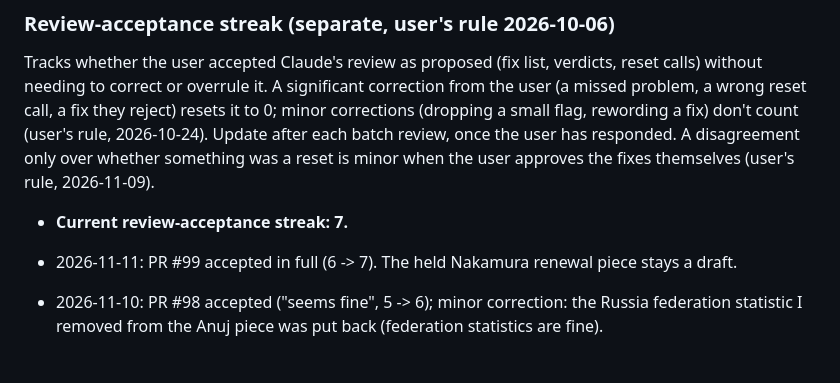
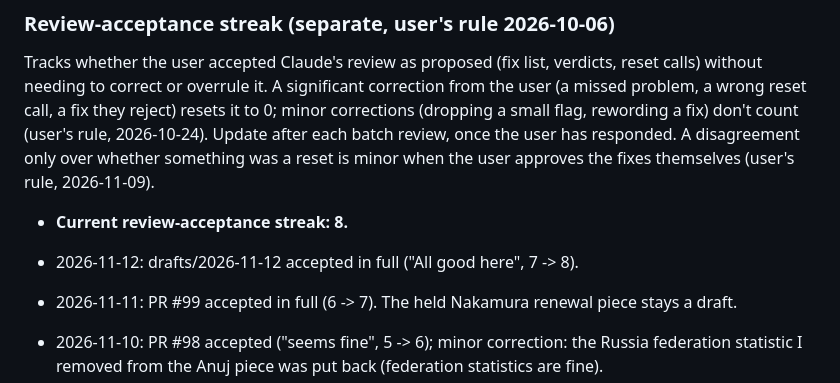
Before and after one commit to Sabbetus/chess-news-website, a Markdown page: CLAUDE.md, the part around the change. Drawn GitHub-style; blank space fills up the shorter version.

Commit message:
Review-acceptance streak: 8 (2026-11-12 batch accepted)
Co-Authored-By: Claude Opus 5.5 <noreply@anthropic.com>
Claude-Session: https://claude.ai/code/session_014KWZcGhxSde4yF4KSjkKcG

```diff
--- a/CLAUDE.md
+++ b/CLAUDE.md
@@ -163,7 +163,8 @@ Update after each batch review, once the user has responded. A
 disagreement only over whether something was a reset is minor when the
 user approves the fixes themselves (user's rule, 2026-11-09).
 
-- **Current review-acceptance streak: 7.**
+- **Current review-acceptance streak: 8.**
+- 2026-11-12: drafts/2026-11-12 accepted in full ("All good here", 7 -> 8).
 - 2026-11-11: PR #99 accepted in full (6 -> 7). The held Nakamura renewal
   piece stays a draft.
 - 2026-11-10: PR #98 accepted ("seems fine", 5 -> 6); minor correction:
```
